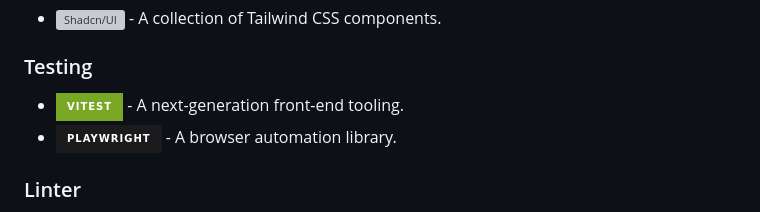
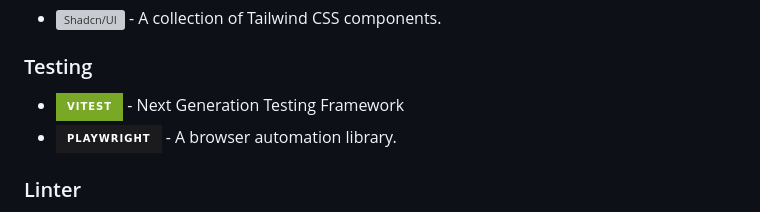
Before and after one commit to Jared-MB/AreWePlaying, a Markdown page: README.md, the part around the change printed below. Rendered like a GitHub page; badges without logos; grey boxes are pictures that could not be loaded.

```diff
--- a/README.md
+++ b/README.md
@@ -50,7 +50,7 @@ bun test:e2e
 
 ### Testing
 
-- [![Vitest][vitest-badge]][vitest-url] - A next-generation front-end tooling.
+- [![Vitest][vitest-badge]][vitest-url] - Next Generation Testing Framework
 - [![Playwright][playwright-badge]][playwright-url] - A browser automation library.
 
 ### Linter
```
Also changed, not shown: other parts of README.md (+1 -1 lines), CODE_OF_CONDUCT.md (added, +33 -0 lines), CONTRIBUTING.md (added, +68 -0 lines).
